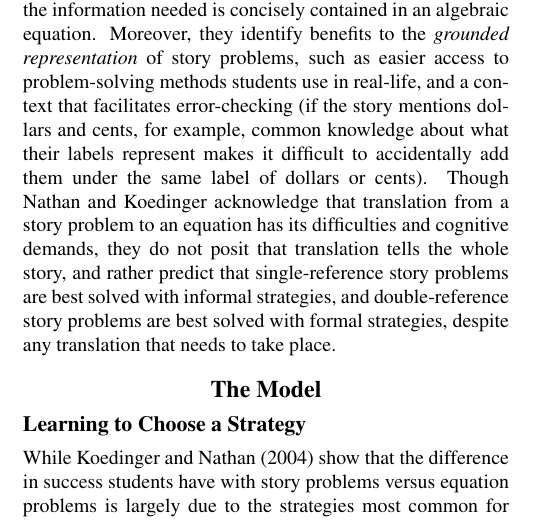
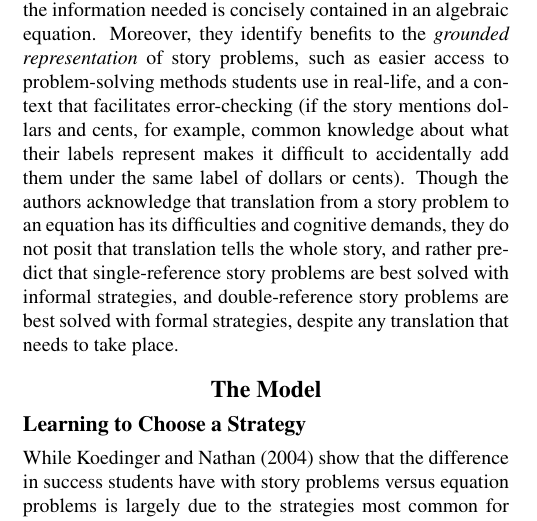
Before and after one commit to amyshoe/psych204-final_project, a LaTeX document (paper/psych204-paper.tex): part of one column of page 2 of 4, cut so that both start at the same text. Compiled offline with pdfLaTeX.

Commit message:
Committing to pull

```diff
--- a/paper/psych204-paper.tex
+++ b/paper/psych204-paper.tex
@@ -110,8 +110,7 @@ After giving students exams with both single-reference and double-reference alge
 
 More specifically, and keeping the dichotomy of formal and informal strategies from \citeA{KoedNath2004}, the authors noticed a pattern emerge in the students' choice of strategies and their respective success rates in relation to the representation of the algebra problem. When faced with a single-reference story problem, students were more likely to choose and more successful when choosing an informal strategy over a formal strategy, whereas the opposite was true for single-reference symbolic problems. In the case of double-reference story problems, however, formal strategies were chosen more often and led to more correct answers than informal strategies, as was the case for double-reference symbolic problems.
 
-To explain this, \citeA{2008} propose that informal methods are taxing on working memory when solving double-reference story problems, which makes students prefer and work better with symbolic representations, as all the information needed is concisely contained in an algebraic equation. Moreover, they identify benefits to the \textit{grounded representation} of story problems, such as easier access to problem-solving methods students use in real-life, and a context that facilitates error-checking (if the story mentions dollars and cents, for example, common knowledge about what their labels represent makes it difficult to accidentally add them under the same label of dollars or cents). Though Nathan and Koedinger acknowledge that translation from a story problem to an equation has its difficulties and cognitive demands, they do not posit that translation tells the whole story, and rather predict that single-reference story problems are best solved with informal strategies, and double-reference story problems are best solved with formal strategies, despite any translation that needs to take place.
-
+To explain this, \citeA{2008} propose that informal methods are taxing on working memory when solving double-reference story problems, which makes students prefer and work better with symbolic representations, as all the information needed is concisely contained in an algebraic equation. Moreover, they identify benefits to the \textit{grounded representation} of story problems, such as easier access to problem-solving methods students use in real-life, and a context that facilitates error-checking (if the story mentions dollars and cents, for example, common knowledge about what their labels represent makes it difficult to accidentally add them under the same label of dollars or cents). Though the authors acknowledge that translation from a story problem to an equation has its difficulties and cognitive demands, they do not posit that translation tells the whole story, and rather predict that single-reference story problems are best solved with informal strategies, and double-reference story problems are best solved with formal strategies, despite any translation that needs to take place.
 
 \section{The Model}
 
```
Also changed, not shown: paper/psych204-paper.pdf, paper/psych204-paper.tex (2 more changed lines), 3 other files.
